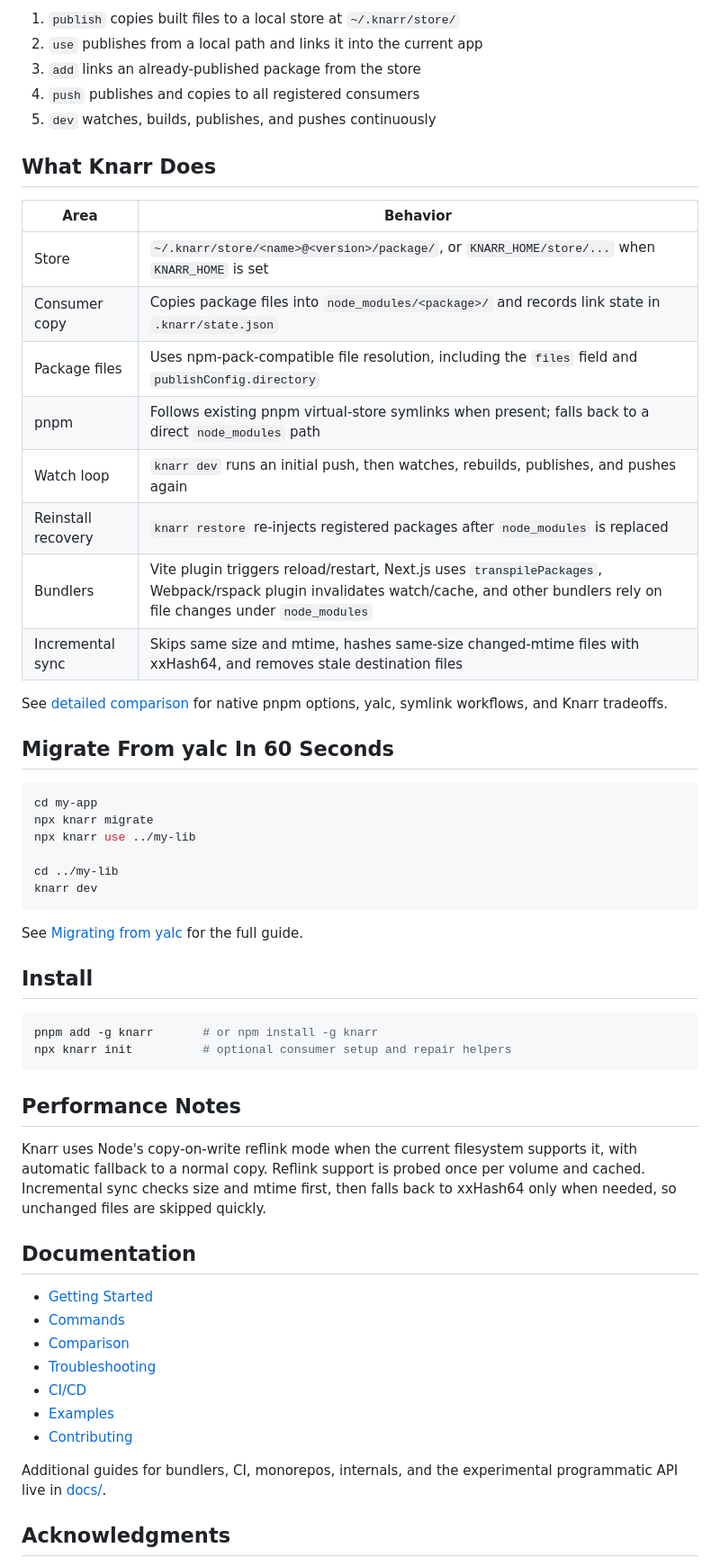
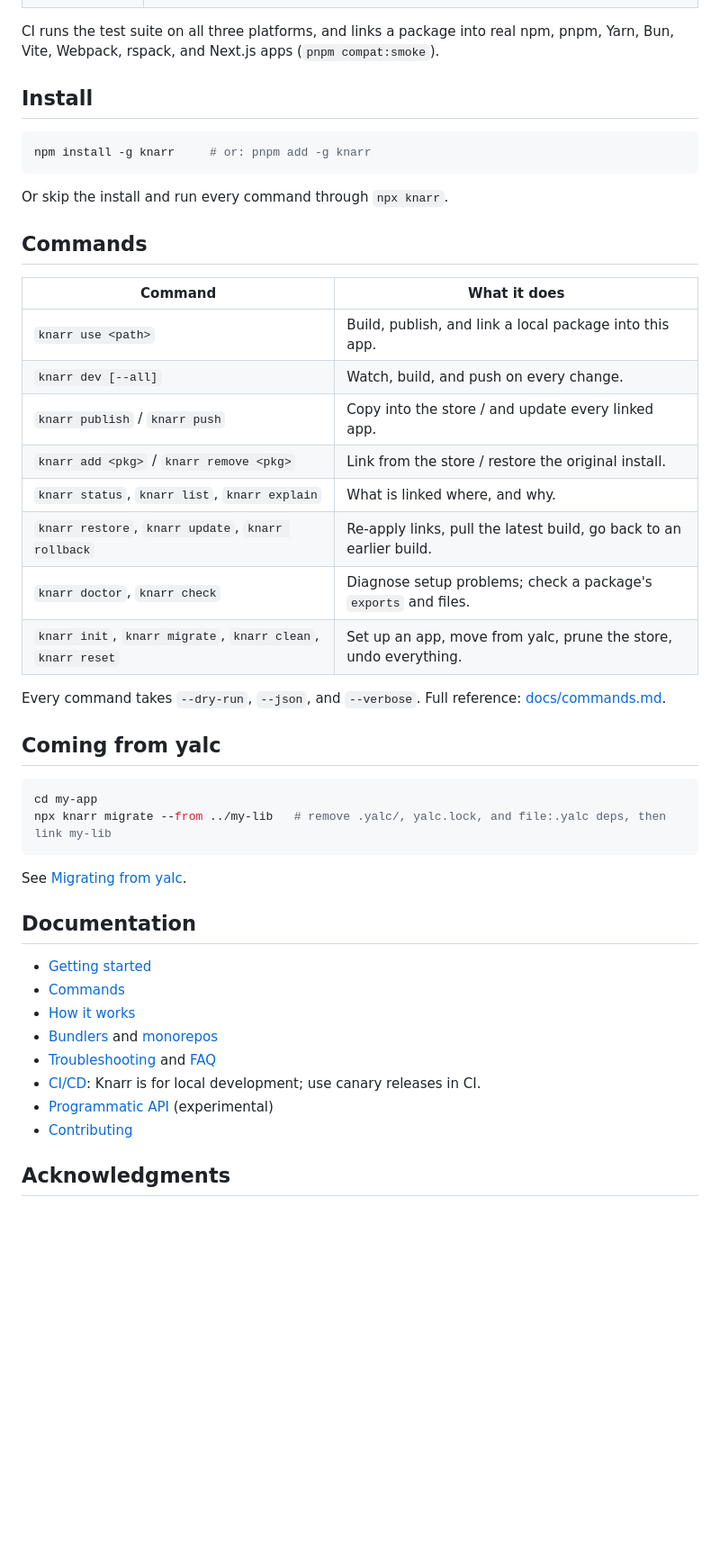
Before and after one commit to oleg-kuibar/knarr, a Markdown page: README.md, the part around one of its changes. Shown at 90% size. Drawn GitHub-style; blank space fills up the shorter version.

````diff
--- a/README.md
+++ b/README.md
@@ -97,59 +75,47 @@ graph LR
-1. `publish` copies built files to a local store at `~/.knarr/store/`
-2. `use` publishes from a local path and links it into the current app
-3. `add` links an already-published package from the store
-4. `push` publishes and copies to all registered consumers
-5. `dev` watches, builds, publishes, and pushes continuously
-
-## What Knarr Does
-
-| Area | Behavior |
-| --- | --- |
-| Store | `~/.knarr/store/<name>@<version>/package/`, or `KNARR_HOME/store/...` when `KNARR_HOME` is set |
-| Consumer copy | Copies package files into `node_modules/<package>/` and records link state in `.knarr/state.json` |
-| Package files | Uses npm-pack-compatible file resolution, including the `files` field and `publishConfig.directory` |
-| pnpm | Follows existing pnpm virtual-store symlinks when present; falls back to a direct `node_modules` path |
-| Watch loop | `knarr dev` runs an initial push, then watches, rebuilds, publishes, and pushes again |
-| Reinstall recovery | `knarr restore` re-injects registered packages after `node_modules` is replaced |
-| Bundlers | Vite plugin triggers reload/restart, Next.js uses `transpilePackages`, Webpack/rspack plugin invalidates watch/cache, and other bundlers rely on file changes under `node_modules` |
-| Incremental sync | Skips same size and mtime, hashes same-size changed-mtime files with xxHash64, and removes stale destination files |
-
-See [detailed comparison](docs/comparison.md) for native pnpm options, yalc, symlink workflows, and Knarr tradeoffs.
-
-## Migrate From yalc In 60 Seconds
-
-```bash
-cd my-app
-npx knarr migrate
-npx knarr use ../my-lib
-
-cd ../my-lib
-knarr dev
-```
-
-See [Migrating from yalc](docs/migrating-from-yalc.md) for the full guide.
+CI runs the test suite on all three platforms, and links a package into real npm, pnpm, Yarn, Bun, Vite, Webpack, rspack, and Next.js apps (`pnpm compat:smoke`).
 
 ## Install
 
 ```bash
-pnpm add -g knarr       # or npm install -g knarr
-npx knarr init          # optional consumer setup and repair helpers
+npm install -g knarr     # or: pnpm add -g knarr
 ```
 
-## Performance Notes
+Or skip the install and run every command through `npx knarr`.
 
-Knarr uses Node's copy-on-write reflink mode when the current filesystem supports it, with automatic fallback to a normal copy. Reflink support is probed once per volume and cached. Incremental sync checks size and mtime first, then falls back to xxHash64 only when needed, so unchanged files are skipped quickly.
+## Commands
+
+| Command | What it does |
+| --- | --- |
+| `knarr use <path>` | Build, publish, and link a local package into this app. |
+| `knarr dev [--all]` | Watch, build, and push on every change. |
+| `knarr publish` / `knarr push` | Copy into the store / and update every linked app. |
+| `knarr add <pkg>` / `knarr remove <pkg>` | Link from the store / restore the original install. |
+| `knarr status`, `knarr list`, `knarr explain` | What is linked where, and why. |
+| `knarr restore`, `knarr update`, `knarr rollback` | Re-apply links, pull the latest build, go back to an earlier build. |
+| `knarr doctor`, `knarr check` | Diagnose setup problems; check a package's `exports` and files. |
+| `knarr init`, `knarr migrate`, `knarr clean`, `knarr reset` | Set up an app, move from yalc, prune the store, undo everything. |
+
+Every command takes `--dry-run`, `--json`, and `--verbose`. Full reference: [docs/commands.md](docs/commands.md).
+
+## Coming from yalc
+
+```bash
+cd my-app
+npx knarr migrate --from ../my-lib   # remove .yalc/, yalc.lock, and file:.yalc deps, then link my-lib
+```
+
+See [Migrating from yalc](docs/migrating-from-yalc.md).
 
 ## Documentation
 
-- [Getting Started](docs/getting-started.md)
+- [Getting started](docs/getting-started.md)
 - [Commands](docs/commands.md)
-- [Comparison](docs/comparison.md)
-- [Troubleshooting](docs/troubleshooting.md)
-- [CI/CD](docs/ci-cd.md)
-- [Examples](examples/)
+- [How it works](docs/how-it-works.md)
+- [Bundlers](docs/bundlers.md) and [monorepos](docs/monorepo.md)
+- [Troubleshooting](docs/troubleshooting.md) and [FAQ](docs/faq.md)
+- [CI/CD](docs/ci-cd.md): Knarr is for local development; use canary releases in CI.
+- [Programmatic API](docs/api.md) (experimental)
 - [Contributing](CONTRIBUTING.md)
-
-Additional guides for bundlers, CI, monorepos, internals, and the experimental programmatic API live in [docs/](docs/).
 
 ## Acknowledgments
 
````
Also changed, not shown: other parts of README.md (+41 -70 lines), docs/assets/knarr-demo.gif (deleted), docs/assets/knarr-wordmark-light.png (added), 3 other files.
